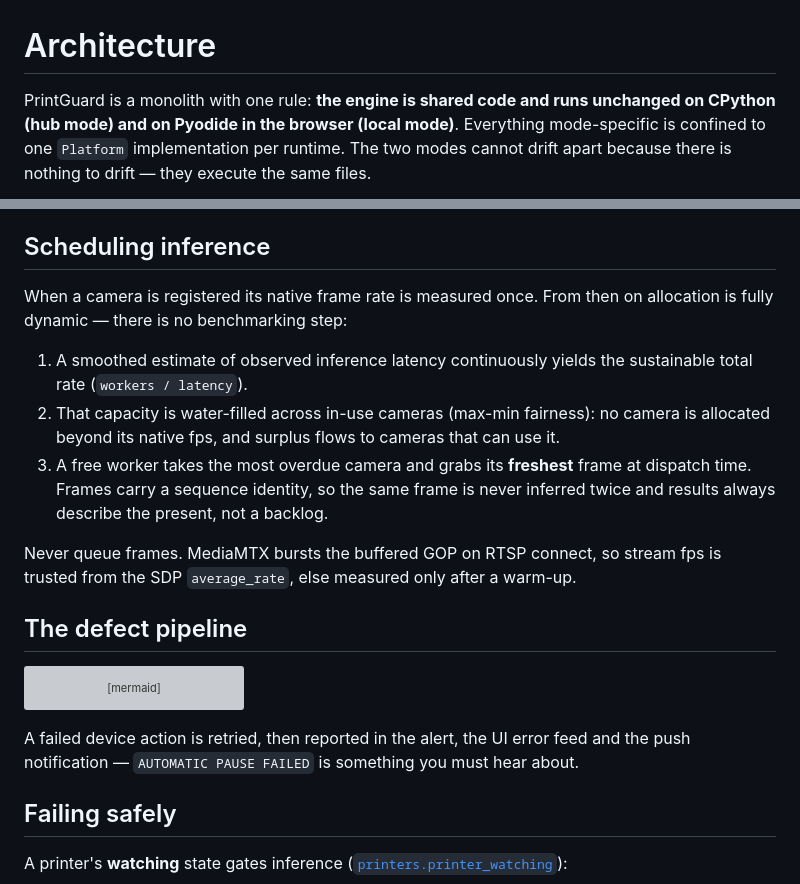
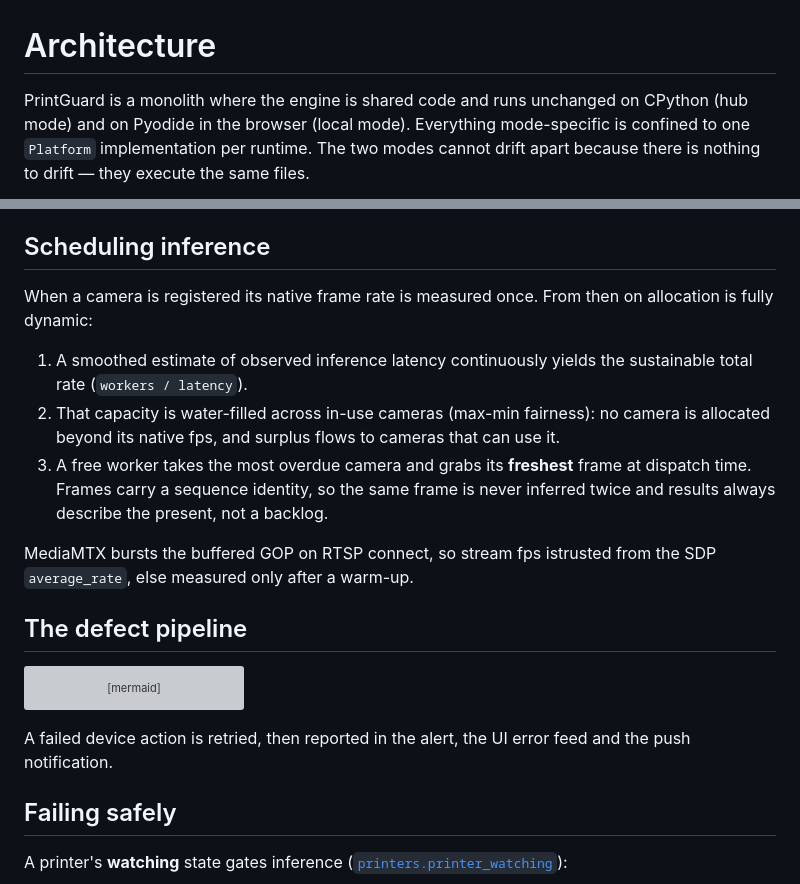
Before and after one commit to oliverbravery/PrintGuard, a Markdown page: docs/architecture.md, 2 parts joined by grey strips. GitHub-like rendering; grey boxes are pictures that could not be loaded.

Commit message:
Refine architecture documentation for clarity and precision

````diff
--- a/docs/architecture.md
+++ b/docs/architecture.md
@@ -1,7 +1,7 @@
 # Architecture
 
-PrintGuard is a monolith with one rule: **the engine is shared code and runs unchanged on
-CPython (hub mode) and on Pyodide in the browser (local mode)**. Everything
+PrintGuard is a monolith where the engine is shared code and runs unchanged on
+CPython (hub mode) and on Pyodide in the browser (local mode). Everything
 mode-specific is confined to one `Platform` implementation per runtime. The two modes
 cannot drift apart because there is nothing to drift — they execute the same files.
 
@@ -67,7 +67,7 @@ Events (engine → UI): a full `state` snapshot (on connect, after every command
 ## Scheduling inference
 
 When a camera is registered its native frame rate is measured once. From then on
-allocation is fully dynamic — there is no benchmarking step:
+allocation is fully dynamic:
 
 1. A smoothed estimate of observed inference latency continuously yields the sustainable
    total rate (`workers / latency`).
@@ -77,8 +77,7 @@ allocation is fully dynamic — there is no benchmarking step:
    dispatch time. Frames carry a sequence identity, so the same frame is never inferred
    twice and results always describe the present, not a backlog.
 
-Never queue frames. MediaMTX bursts the buffered GOP on RTSP connect, so stream fps is
-trusted from the SDP `average_rate`, else measured only after a warm-up.
+MediaMTX bursts the buffered GOP on RTSP connect, so stream fps istrusted from the SDP `average_rate`, else measured only after a warm-up.
 
 ## The defect pipeline
 
@@ -103,8 +102,7 @@ sequenceDiagram
     end
 ```
 
-A failed device action is retried, then reported in the alert, the UI error feed and the
-push notification — `AUTOMATIC PAUSE FAILED` is something you must hear about.
+A failed device action is retried, then reported in the alert, the UI error feed and the push notification.
 
 ## Failing safely
 
````
